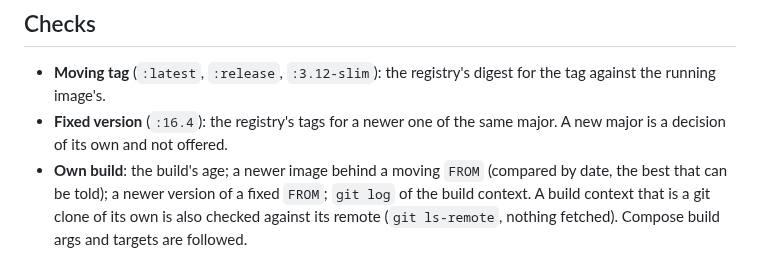
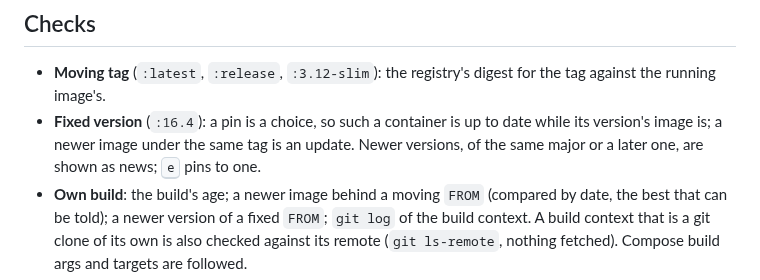
Before and after one commit to chriopter/scurvy, a Markdown page: docs/how.md, the part around one of its changes. GitHub-like rendering.

```diff
--- a/docs/how.md
+++ b/docs/how.md
@@ -3,7 +3,7 @@
 ## Checks
 
 - **Moving tag** (`:latest`, `:release`, `:3.12-slim`): the registry's digest for the tag against the running image's.
-- **Fixed version** (`:16.4`): the registry's tags for a newer one of the same major. A new major is a decision of its own and not offered.
+- **Fixed version** (`:16.4`): a pin is a choice, so such a container is up to date while its version's image is; a newer image under the same tag is an update. Newer versions, of the same major or a later one, are shown as news; <kbd>e</kbd> pins to one.
 - **Own build**: the build's age; a newer image behind a moving `FROM` (compared by date, the best that can be told); a newer version of a fixed `FROM`; `git log` of the build context. A build context that is a git clone of its own is also checked against its remote (`git ls-remote`, nothing fetched). Compose build args and targets are followed.
 - **Every container**: [endoflife.date](https://endoflife.date) for its base.
 - Docker Hub is asked through hub.docker.com, which does not count against its pull limit. Private images use the credentials of `docker login`.
```
Also changed, not shown: other parts of docs/how.md (+1 -1 lines), README.md (+1 -1 lines), docs/screen.png, 5 other files.
